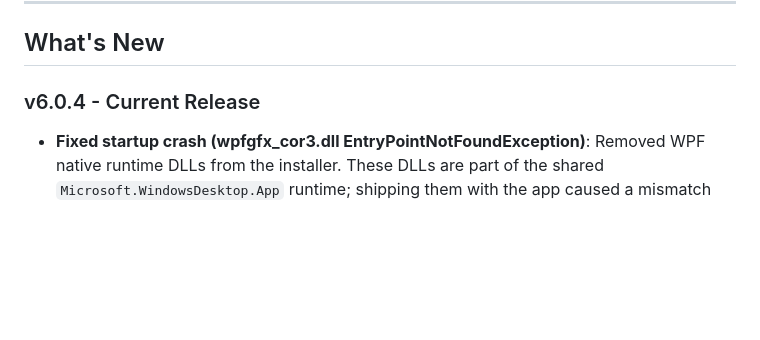
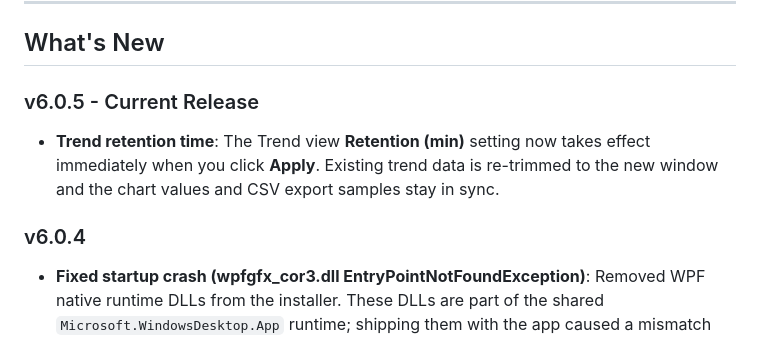
Before and after one commit to nokkies/ModbusForge, a Markdown page: README.md, the part around the change. Drawn GitHub-style; blank space fills up the shorter version.

Commit message:
v6.0.5: update README What's New

```diff
--- a/README.md
+++ b/README.md
@@ -78,7 +78,11 @@ Choose between **Client** or **Server** mode in `appsettings.json`:
 
 ## What's New
 
-### v6.0.4 - Current Release
+### v6.0.5 - Current Release
+
+- **Trend retention time**: The Trend view **Retention (min)** setting now takes effect immediately when you click **Apply**. Existing trend data is re-trimmed to the new window and the chart values and CSV export samples stay in sync.
+
+### v6.0.4
 
 - **Fixed startup crash (wpfgfx_cor3.dll EntryPointNotFoundException)**: Removed WPF native runtime DLLs from the installer. These DLLs are part of the shared `Microsoft.WindowsDesktop.App` runtime; shipping them with the app caused a mismatch when the installed .NET runtime was patched to a newer version, leading to a startup `XamlParseException`.
 
```
